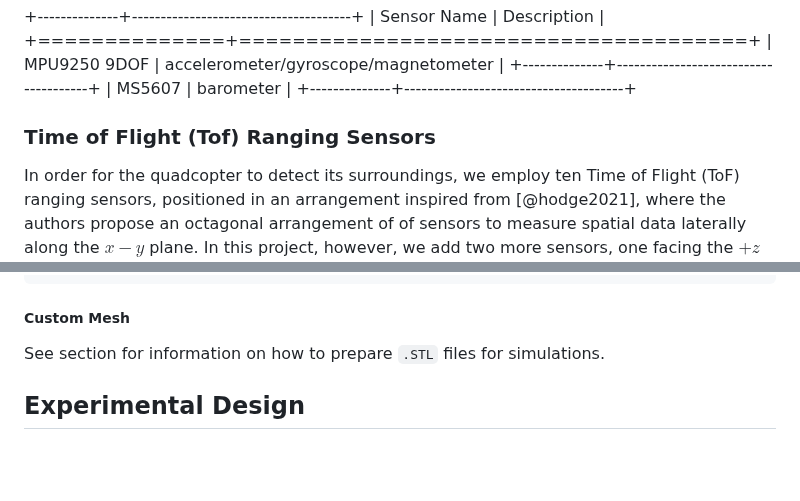
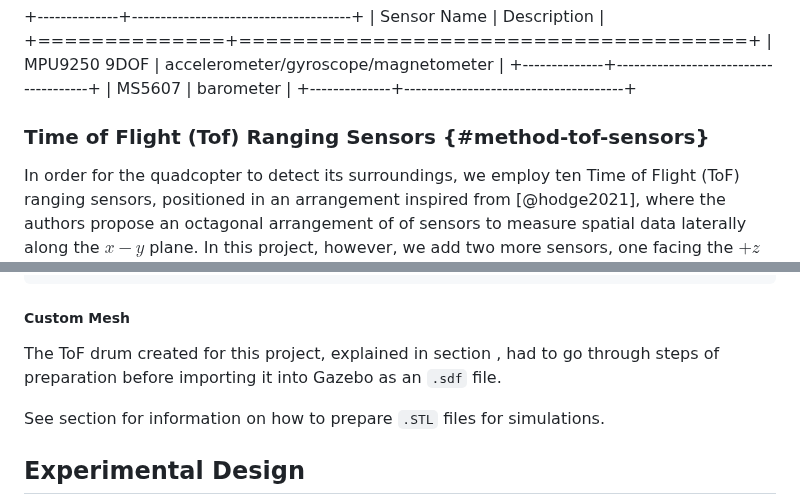
Before and after one commit to ReadyResearchers-2023-24/cis-600-f2023-610-s2024-senior-thesis-simojo, a Markdown page: thesis.md, 2 parts joined by grey strips. Drawn GitHub-style; blank space fills up the shorter version.

Commit message:
feat: adding blurb about ToF drum, wip

````diff
--- a/thesis.md
+++ b/thesis.md
@@ -440,7 +440,7 @@ Table: Built-in sensors in the COEX Pix platform [@clover].
 | MS5607       | barometer                            |
 +--------------+--------------------------------------+
 
-### Time of Flight (Tof) Ranging Sensors
+### Time of Flight (Tof) Ranging Sensors {#method-tof-sensors}
 
 In order for the quadcopter to detect its surroundings, we employ ten Time of
 Flight (ToF) ranging sensors, positioned in an arrangement inspired from
@@ -678,6 +678,10 @@ link is seen in the following code block:
 ```
 
 ##### Custom Mesh
+
+The ToF drum created for this project, explained in section
+[](#method-tof-sensors), had to go through steps of preparation before importing
+it into Gazebo as an `.sdf` file.
 
 See section [](#sec:preparing-stl-files-for-simulation) for information on how
 to prepare `.STL` files for simulations.
````
